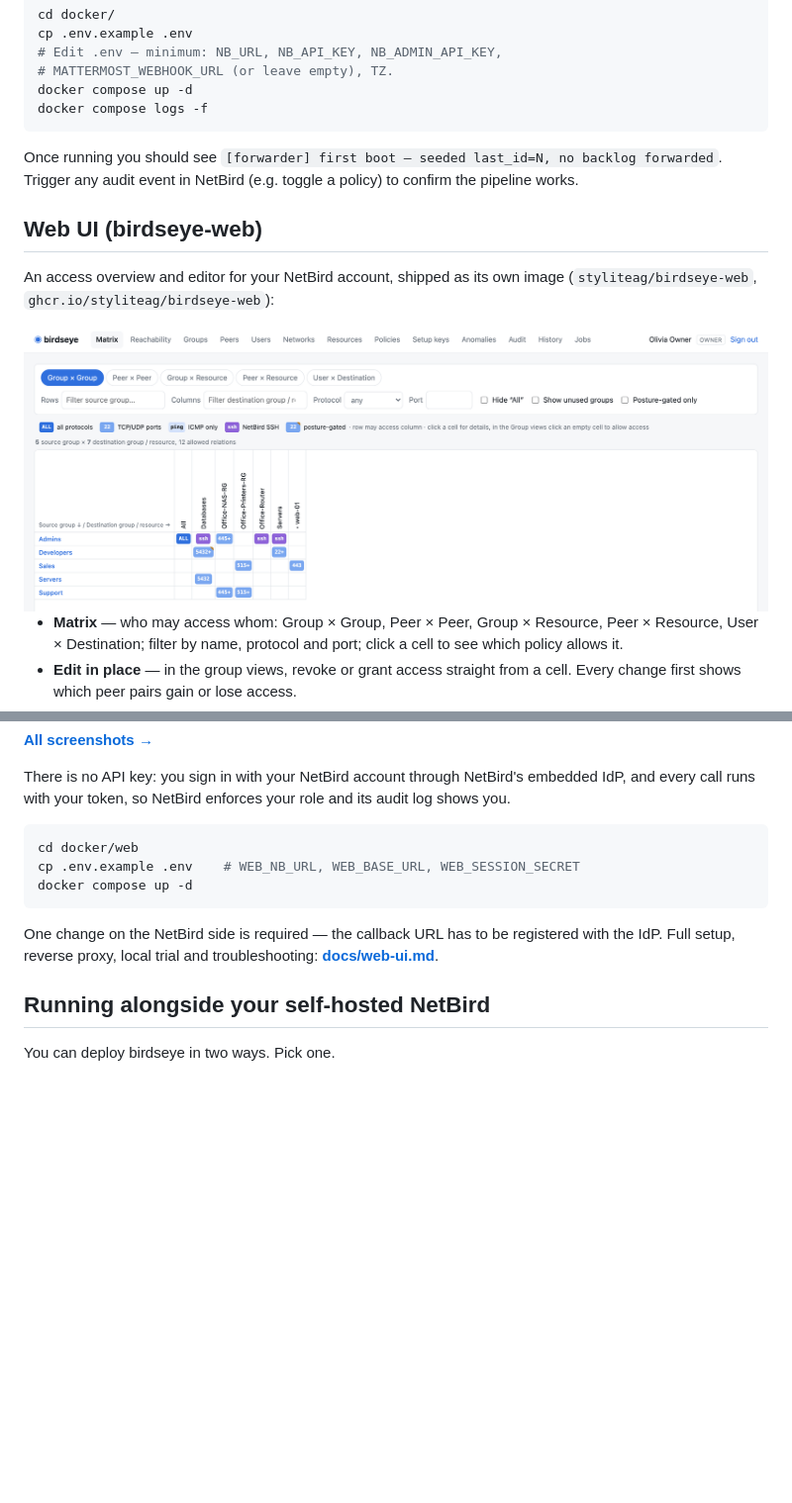
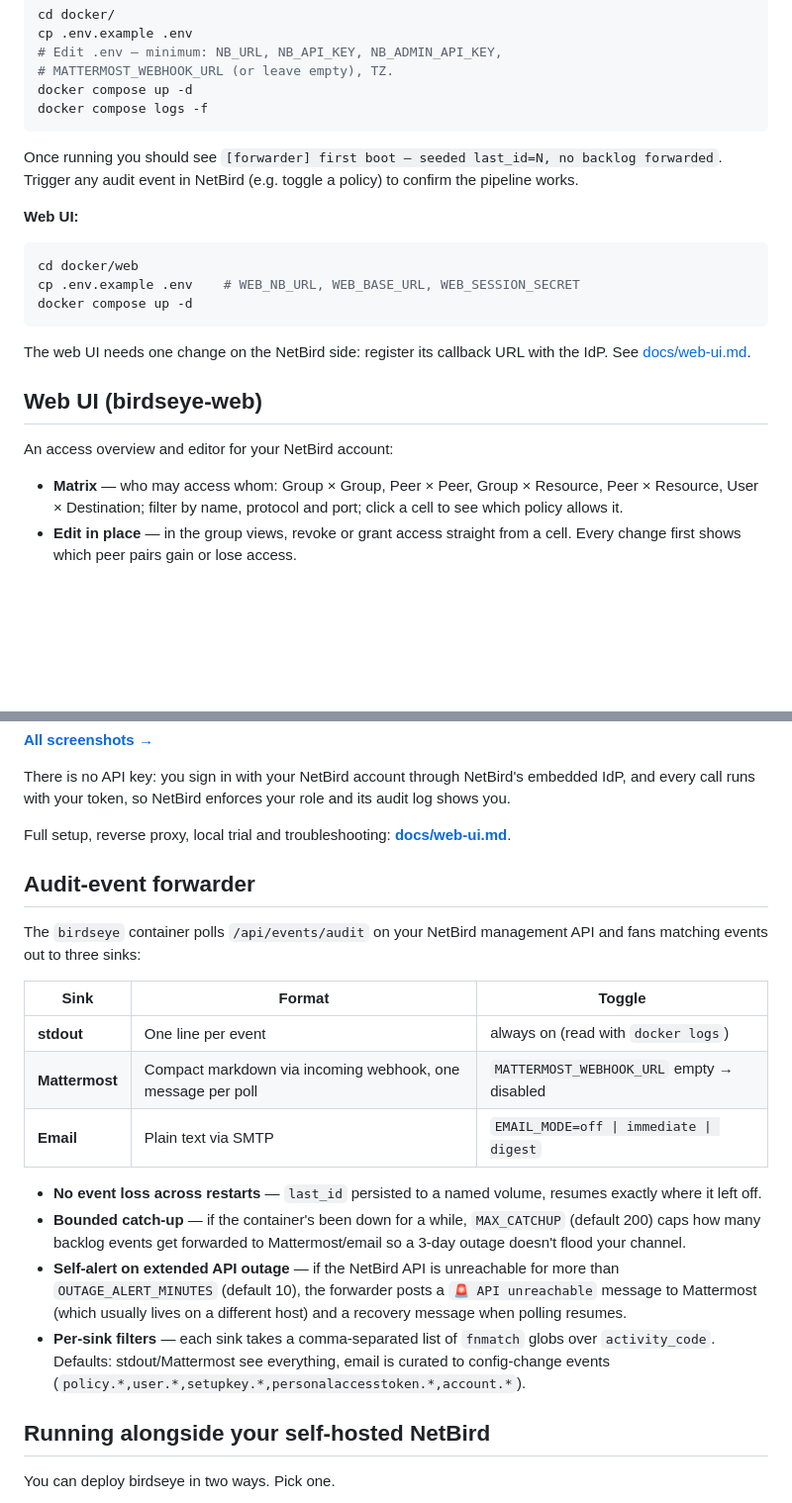
Before and after one commit to styliteag/birdseye, a Markdown page: README.md, 2 parts joined by grey strips. Shown at 99% size. Drawn GitHub-style; blank space fills up the shorter version.

````diff
--- a/README.md
+++ b/README.md
@@ -77,15 +66,20 @@ Once running you should see `[forwarder] first boot — seeded last_id=N,
 no backlog forwarded`. Trigger any audit event in NetBird (e.g. toggle a
 policy) to confirm the pipeline works.
 
+**Web UI:**
+
+```bash
+cd docker/web
+cp .env.example .env    # WEB_NB_URL, WEB_BASE_URL, WEB_SESSION_SECRET
+docker compose up -d
+```
+
+The web UI needs one change on the NetBird side: register its callback URL
+with the IdP. See [docs/web-ui.md](docs/web-ui.md).
+
 ## Web UI (birdseye-web)
 
-An access overview and editor for your NetBird account, shipped as its own
-image (`styliteag/birdseye-web`, `ghcr.io/styliteag/birdseye-web`):
-
-<picture>
-  <source media="(prefers-color-scheme: dark)" srcset="docs/screenshots/matrix-dark.png">
-  <img alt="birdseye-web access matrix" src="docs/screenshots/matrix-light.png">
-</picture>
+An access overview and editor for your NetBird account:
 
 - **Matrix** — who may access whom: Group × Group, Peer × Peer,
   Group × Resource, Peer × Resource, User × Destination; filter by name,
@@ -113,15 +107,35 @@ There is no API key: you sign in with your NetBird account through
 NetBird's embedded IdP, and every call runs with your token, so NetBird
 enforces your role and its audit log shows you.
 
-```bash
-cd docker/web
-cp .env.example .env    # WEB_NB_URL, WEB_BASE_URL, WEB_SESSION_SECRET
-docker compose up -d
-```
+Full setup, reverse proxy, local trial and troubleshooting:
+**[docs/web-ui.md](docs/web-ui.md)**.
 
-One change on the NetBird side is required — the callback URL has to be
-registered with the IdP. Full setup, reverse proxy, local trial and
-troubleshooting: **[docs/web-ui.md](docs/web-ui.md)**.
+## Audit-event forwarder
+
+The `birdseye` container polls `/api/events/audit` on your NetBird
+management API and fans matching events out to three sinks:
+
+| Sink         | Format                     | Toggle                              |
+|--------------|----------------------------|-------------------------------------|
+| **stdout**   | One line per event         | always on (read with `docker logs`) |
+| **Mattermost** | Compact markdown via incoming webhook, one message per poll | `MATTERMOST_WEBHOOK_URL` empty → disabled |
+| **Email**    | Plain text via SMTP        | `EMAIL_MODE=off \| immediate \| digest` |
+
+- **No event loss across restarts** — `last_id` persisted to a named
+  volume, resumes exactly where it left off.
+- **Bounded catch-up** — if the container's been down for a while,
+  `MAX_CATCHUP` (default 200) caps how many backlog events get
+  forwarded to Mattermost/email so a 3-day outage doesn't flood your
+  channel.
+- **Self-alert on extended API outage** — if the NetBird API is
+  unreachable for more than `OUTAGE_ALERT_MINUTES` (default 10), the
+  forwarder posts a `🚨 API unreachable` message to Mattermost (which
+  usually lives on a different host) and a recovery message when
+  polling resumes.
+- **Per-sink filters** — each sink takes a comma-separated list of
+  `fnmatch` globs over `activity_code`. Defaults: stdout/Mattermost see
+  everything, email is curated to config-change events
+  (`policy.*,user.*,setupkey.*,personalaccesstoken.*,account.*`).
 
 ## Running alongside your self-hosted NetBird
 
````
Also changed, not shown: other parts of README.md (+42 -53 lines).
